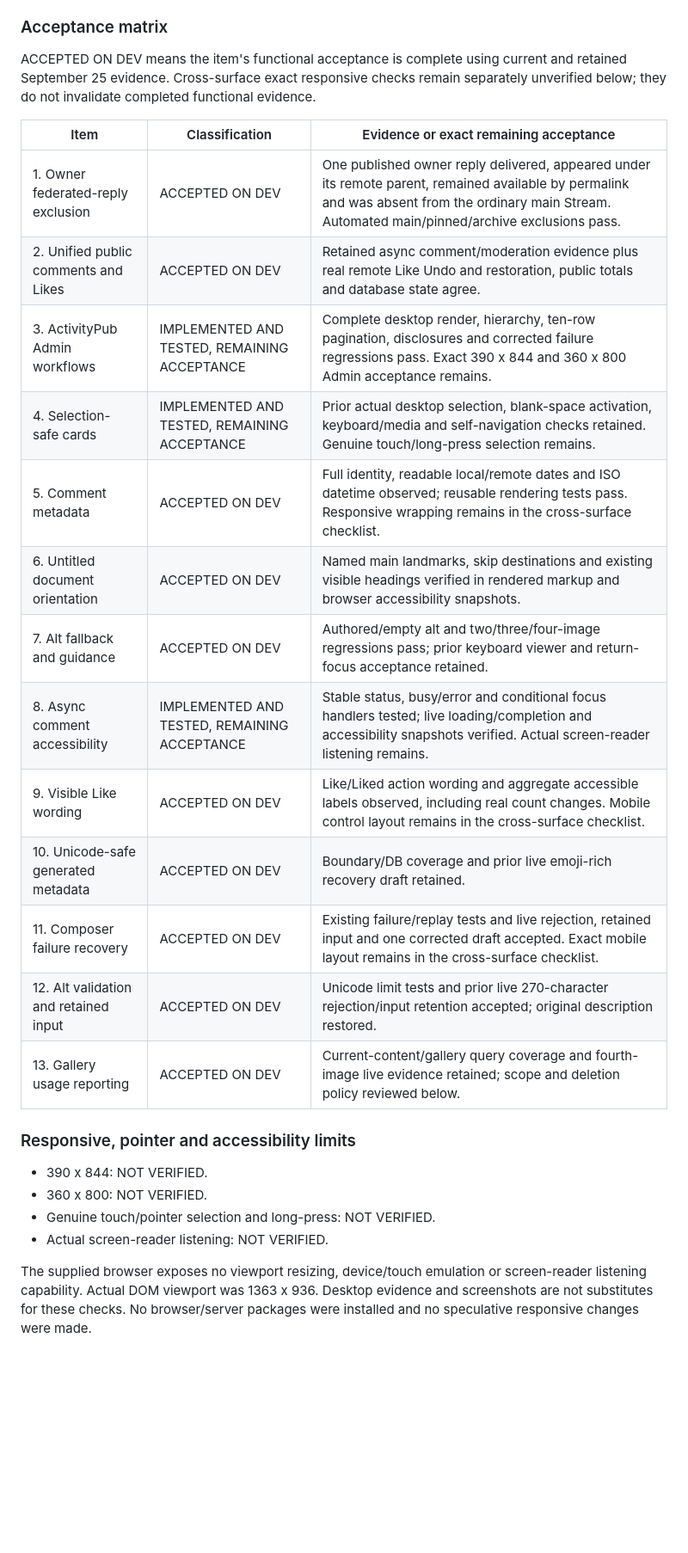
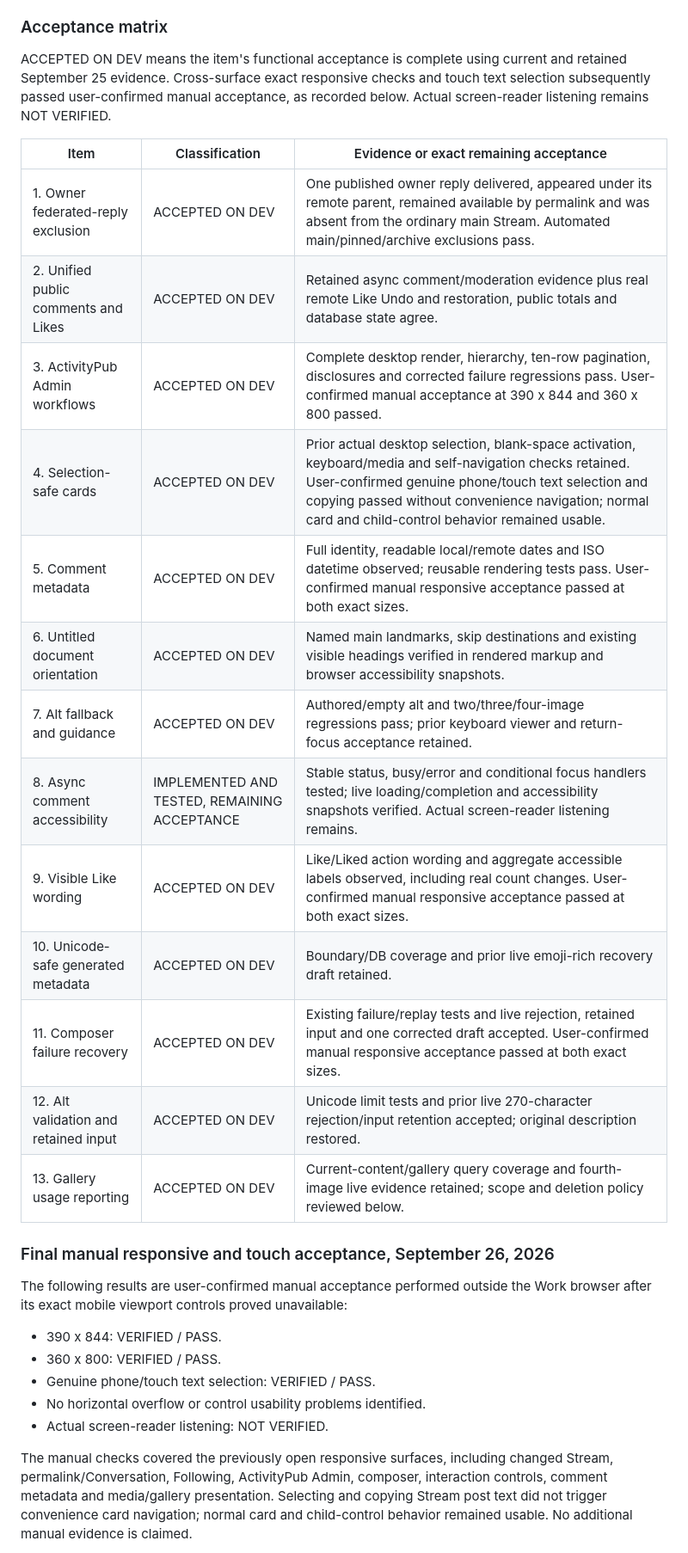
Before and after one commit to jimlunsford/bonumarkstream, a Markdown page: docs/development/next-release-core.md, the part around one of its changes. Shown at 86% size. GitHub-like rendering; blank space fills up the shorter version.

Commit message:
Record final responsive acceptance for next-release core

```diff
--- a/docs/development/next-release-core.md
+++ b/docs/development/next-release-core.md
@@ -119,30 +119,33 @@ Live Admin rendered through its footer in this order: federated profile, Followi
 
 ### Acceptance matrix
 
-ACCEPTED ON DEV means the item's functional acceptance is complete using current and retained September 25 evidence. Cross-surface exact responsive checks remain separately unverified below; they do not invalidate completed functional evidence.
+ACCEPTED ON DEV means the item's functional acceptance is complete using current and retained September 25 evidence. Cross-surface exact responsive checks and touch text selection subsequently passed user-confirmed manual acceptance, as recorded below. Actual screen-reader listening remains NOT VERIFIED.
 
 | Item | Classification | Evidence or exact remaining acceptance |
 | --- | --- | --- |
 | 1. Owner federated-reply exclusion | ACCEPTED ON DEV | One published owner reply delivered, appeared under its remote parent, remained available by permalink and was absent from the ordinary main Stream. Automated main/pinned/archive exclusions pass. |
 | 2. Unified public comments and Likes | ACCEPTED ON DEV | Retained async comment/moderation evidence plus real remote Like Undo and restoration, public totals and database state agree. |
-| 3. ActivityPub Admin workflows | IMPLEMENTED AND TESTED, REMAINING ACCEPTANCE | Complete desktop render, hierarchy, ten-row pagination, disclosures and corrected failure regressions pass. Exact 390 x 844 and 360 x 800 Admin acceptance remains. |
-| 4. Selection-safe cards | IMPLEMENTED AND TESTED, REMAINING ACCEPTANCE | Prior actual desktop selection, blank-space activation, keyboard/media and self-navigation checks retained. Genuine touch/long-press selection remains. |
-| 5. Comment metadata | ACCEPTED ON DEV | Full identity, readable local/remote dates and ISO datetime observed; reusable rendering tests pass. Responsive wrapping remains in the cross-surface checklist. |
+| 3. ActivityPub Admin workflows | ACCEPTED ON DEV | Complete desktop render, hierarchy, ten-row pagination, disclosures and corrected failure regressions pass. User-confirmed manual acceptance at 390 x 844 and 360 x 800 passed. |
+| 4. Selection-safe cards | ACCEPTED ON DEV | Prior actual desktop selection, blank-space activation, keyboard/media and self-navigation checks retained. User-confirmed genuine phone/touch text selection and copying passed without convenience navigation; normal card and child-control behavior remained usable. |
+| 5. Comment metadata | ACCEPTED ON DEV | Full identity, readable local/remote dates and ISO datetime observed; reusable rendering tests pass. User-confirmed manual responsive acceptance passed at both exact sizes. |
 | 6. Untitled document orientation | ACCEPTED ON DEV | Named main landmarks, skip destinations and existing visible headings verified in rendered markup and browser accessibility snapshots. |
 | 7. Alt fallback and guidance | ACCEPTED ON DEV | Authored/empty alt and two/three/four-image regressions pass; prior keyboard viewer and return-focus acceptance retained. |
 | 8. Async comment accessibility | IMPLEMENTED AND TESTED, REMAINING ACCEPTANCE | Stable status, busy/error and conditional focus handlers tested; live loading/completion and accessibility snapshots verified. Actual screen-reader listening remains. |
-| 9. Visible Like wording | ACCEPTED ON DEV | Like/Liked action wording and aggregate accessible labels observed, including real count changes. Mobile control layout remains in the cross-surface checklist. |
+| 9. Visible Like wording | ACCEPTED ON DEV | Like/Liked action wording and aggregate accessible labels observed, including real count changes. User-confirmed manual responsive acceptance passed at both exact sizes. |
 | 10. Unicode-safe generated metadata | ACCEPTED ON DEV | Boundary/DB coverage and prior live emoji-rich recovery draft retained. |
-| 11. Composer failure recovery | ACCEPTED ON DEV | Existing failure/replay tests and live rejection, retained input and one corrected draft accepted. Exact mobile layout remains in the cross-surface checklist. |
+| 11. Composer failure recovery | ACCEPTED ON DEV | Existing failure/replay tests and live rejection, retained input and one corrected draft accepted. User-confirmed manual responsive acceptance passed at both exact sizes. |
 | 12. Alt validation and retained input | ACCEPTED ON DEV | Unicode limit tests and prior live 270-character rejection/input retention accepted; original description restored. |
 | 13. Gallery usage reporting | ACCEPTED ON DEV | Current-content/gallery query coverage and fourth-image live evidence retained; scope and deletion policy reviewed below. |
 
-### Responsive, pointer and accessibility limits
+### Final manual responsive and touch acceptance, September 26, 2026
 
-- 390 x 844: NOT VERIFIED.
-- 360 x 800: NOT VERIFIED.
-- Genuine touch/pointer selection and long-press: NOT VERIFIED.
+The following results are user-confirmed manual acceptance performed outside the Work browser after its exact mobile viewport controls proved unavailable:
+
+- 390 x 844: VERIFIED / PASS.
+- 360 x 800: VERIFIED / PASS.
+- Genuine phone/touch text selection: VERIFIED / PASS.
+- No horizontal overflow or control usability problems identified.
 - Actual screen-reader listening: NOT VERIFIED.
 
-The supplied browser exposes no viewport resizing, device/touch emulation or screen-reader listening capability. Actual DOM viewport was 1363 x 936. Desktop evidence and screenshots are not substitutes for these checks. No browser/server packages were installed and no speculative responsive changes were made.
+The manual checks covered the previously open responsive surfaces, including changed Stream, permalink/Conversation, Following, ActivityPub Admin, composer, interaction controls, comment metadata and media/gallery presentation. Selecting and copying Stream post text did not trigger convenience card navigation; normal card and child-control behavior remained usable. No additional manual evidence is claimed.
 
```
Also changed, not shown: other parts of docs/development/next-release-core.md (+4 -4 lines).
